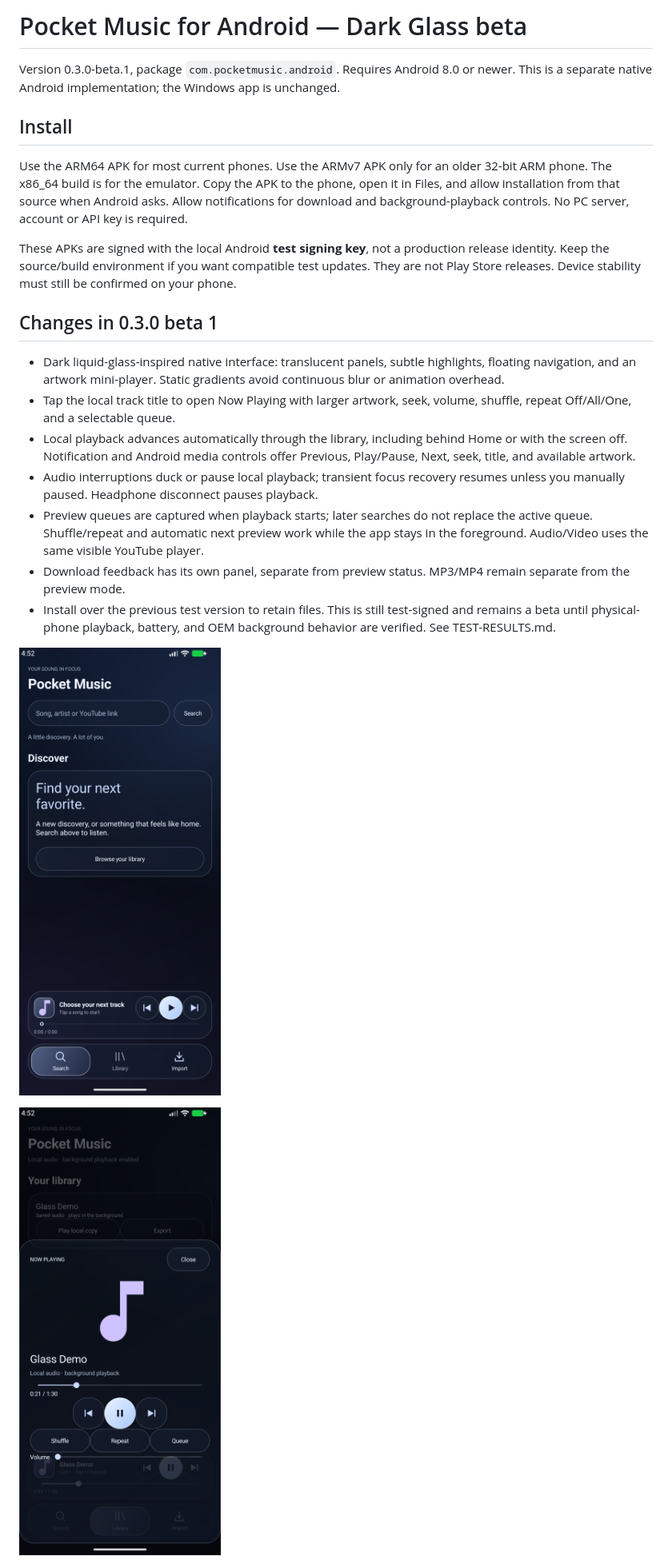
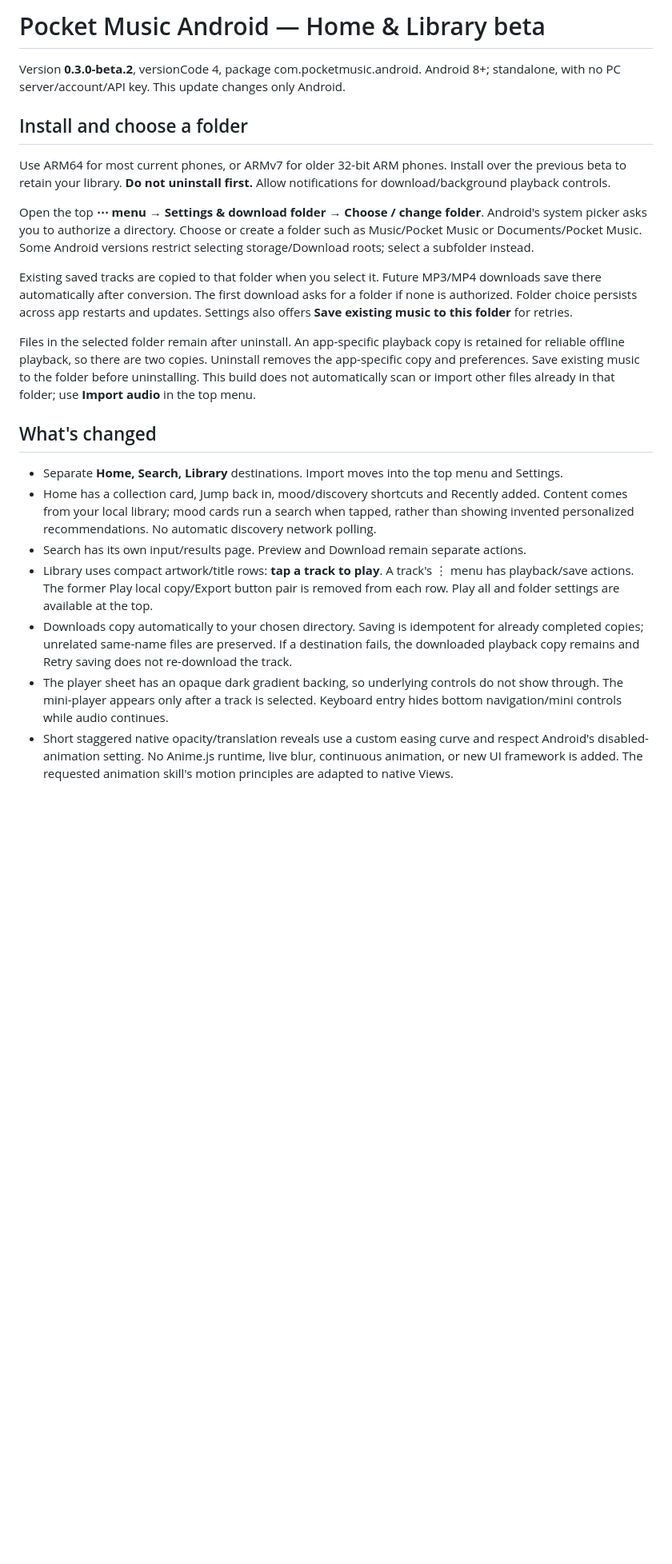
Before and after one commit to Sgmstha/Pocket_Music, a Markdown page: android/README.md, the part around one of its changes. Shown at 80% size. Drawn GitHub-style; pictures changed too: android/preview-android.png, android/preview-player-android.png; blank space fills up the shorter version.

```diff
--- a/android/README.md
+++ b/android/README.md
@@ -1,24 +1,24 @@
-# Pocket Music for Android — Dark Glass beta
+# Pocket Music Android — Home & Library beta
 
-Version 0.3.0-beta.1, package `com.pocketmusic.android`. Requires Android 8.0 or newer. This is a separate native Android implementation; the Windows app is unchanged.
+Version **0.3.0-beta.2**, versionCode 4, package com.pocketmusic.android. Android 8+; standalone, with no PC server/account/API key. This update changes only Android.
 
-## Install
+## Install and choose a folder
 
-Use the ARM64 APK for most current phones. Use the ARMv7 APK only for an older 32-bit ARM phone. The x86_64 build is for the emulator. Copy the APK to the phone, open it in Files, and allow installation from that source when Android asks. Allow notifications for download and background-playback controls. No PC server, account or API key is required.
+Use ARM64 for most current phones, or ARMv7 for older 32-bit ARM phones. Install over the previous beta to retain your library. **Do not uninstall first.** Allow notifications for download/background playback controls.
 
-These APKs are signed with the local Android **test signing key**, not a production release identity. Keep the source/build environment if you want compatible test updates. They are not Play Store releases. Device stability must still be confirmed on your phone.
+Open the top **⋯ menu → Settings & download folder → Choose / change folder**. Android's system picker asks you to authorize a directory. Choose or create a folder such as Music/Pocket Music or Documents/Pocket Music. Some Android versions restrict selecting storage/Download roots; select a subfolder instead.
 
-## Changes in 0.3.0 beta 1
+Existing saved tracks are copied to that folder when you select it. Future MP3/MP4 downloads save there automatically after conversion. The first download asks for a folder if none is authorized. Folder choice persists across app restarts and updates. Settings also offers **Save existing music to this folder** for retries.
 
-- Dark liquid-glass-inspired native interface: translucent panels, subtle highlights, floating navigation, and an artwork mini-player. Static gradients avoid continuous blur or animation overhead.
-- Tap the local track title to open Now Playing with larger artwork, seek, volume, shuffle, repeat Off/All/One, and a selectable queue.
-- Local playback advances automatically through the library, including behind Home or with the screen off. Notification and Android media controls offer Previous, Play/Pause, Next, seek, title, and available artwork.
-- Audio interruptions duck or pause local playback; transient focus recovery resumes unless you manually paused. Headphone disconnect pauses playback.
-- Preview queues are captured when playback starts; later searches do not replace the active queue. Shuffle/repeat and automatic next preview work while the app stays in the foreground. Audio/Video uses the same visible YouTube player.
-- Download feedback has its own panel, separate from preview status. MP3/MP4 remain separate from the preview mode.
-- Install over the previous test version to retain files. This is still test-signed and remains a beta until physical-phone playback, battery, and OEM background behavior are verified. See TEST-RESULTS.md.
+Files in the selected folder remain after uninstall. An app-specific playback copy is retained for reliable offline playback, so there are two copies. Uninstall removes the app-specific copy and preferences. Save existing music to the folder before uninstalling. This build does not automatically scan or import other files already in that folder; use **Import audio** in the top menu.
 
-![Dark glass home](preview-android.png)
+## What's changed
 
-![Expanded local player](preview-player-android.png)
+- Separate **Home, Search, Library** destinations. Import moves into the top menu and Settings.
+- Home has a collection card, Jump back in, mood/discovery shortcuts and Recently added. Content comes from your local library; mood cards run a search when tapped, rather than showing invented personalized recommendations. No automatic discovery network polling.
+- Search has its own input/results page. Preview and Download remain separate actions.
+- Library uses compact artwork/title rows: **tap a track to play**. A track's ⋮ menu has playback/save actions. The former Play local copy/Export button pair is removed from each row. Play all and folder settings are available at the top.
+- Downloads copy automatically to your chosen directory. Saving is idempotent for already completed copies; unrelated same-name files are preserved. If a destination fails, the downloaded playback copy remains and Retry saving does not re-download the track.
+- The player sheet has an opaque dark gradient backing, so underlying controls do not show through. The mini-player appears only after a track is selected. Keyboard entry hides bottom navigation/mini controls while audio continues.
+- Short staggered native opacity/translation reveals use a custom easing curve and respect Android's disabled-animation setting. No Anime.js runtime, live blur, continuous animation, or new UI framework is added. The requested animation skill's motion principles are adapted to native Views.
 
```
Also changed, not shown: other parts of android/README.md (+19 -19 lines), README.md (+1 -1 lines), android/TEST-RESULTS.md (+19 -14 lines), android/preview-library-android.png (added), 13 other files.
